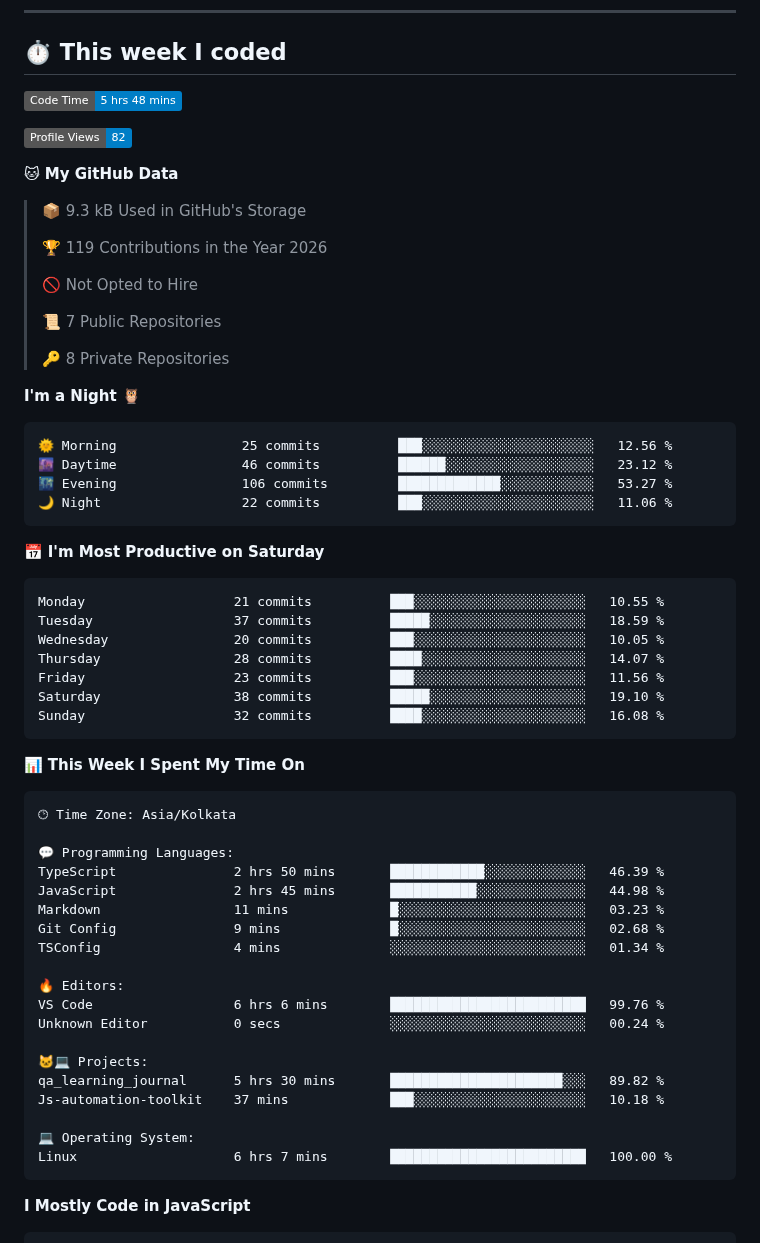
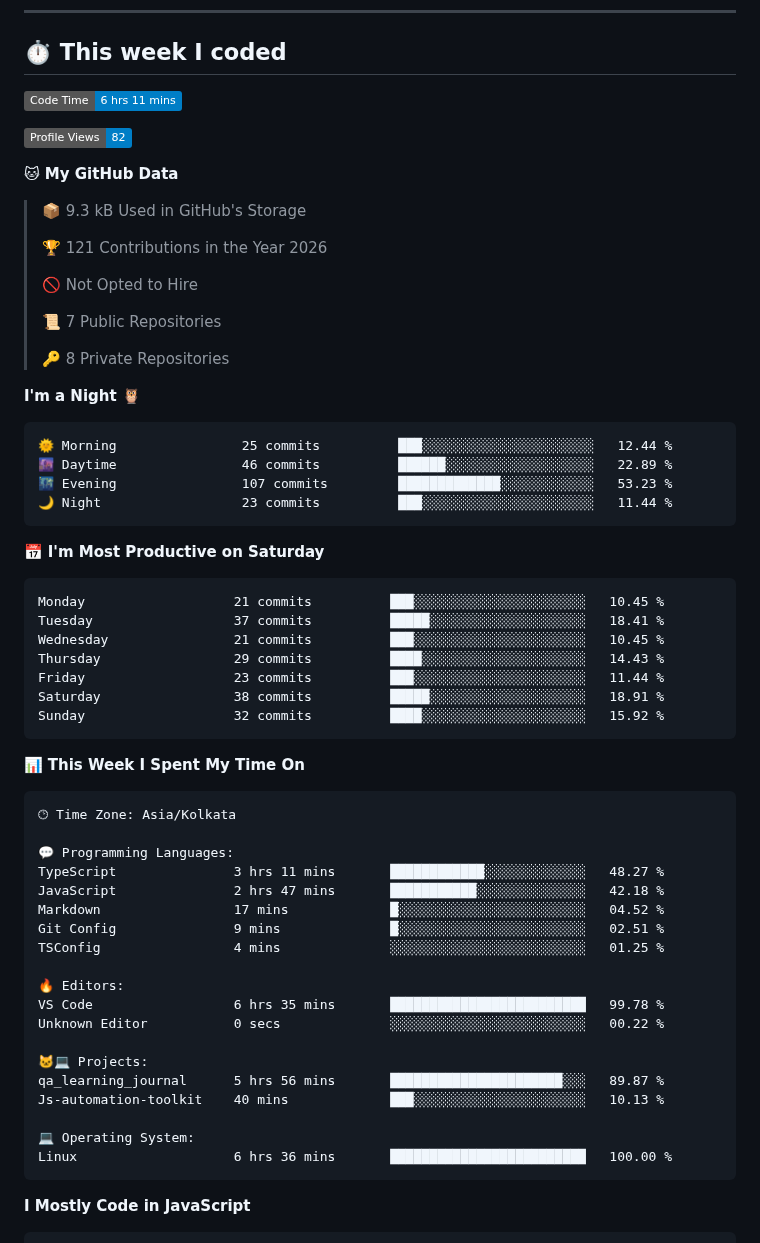
Before and after one commit to thebedigupta/thebedigupta, a Markdown page: README.md, the part around one of its changes. GitHub-like rendering; badges without logos.

Commit message:
Updated with Dev Metrics

````diff
--- a/README.md
+++ b/README.md
@@ -47,7 +47,7 @@ Process       Agile · STLC · JIRA
 ## ⏱️ This week I coded
 
 <!--START_SECTION:waka-->
-![Code Time](http://img.shields.io/badge/Code%20Time-5%20hrs%2048%20mins-blue?style=flat)
+![Code Time](http://img.shields.io/badge/Code%20Time-6%20hrs%2011%20mins-blue?style=flat)
 
 ![Profile Views](http://img.shields.io/badge/Profile%20Views-82-blue?style=flat)
 
@@ -55,7 +55,7 @@ Process       Agile · STLC · JIRA
 
 > 📦 9.3 kB Used in GitHub's Storage
  >
-> 🏆 119 Contributions in the Year 2026
+> 🏆 121 Contributions in the Year 2026
  >
 > 🚫 Not Opted to Hire
  >
@@ -66,21 +66,21 @@ Process       Agile · STLC · JIRA
 **I'm a Night 🦉**
 
 ```text
-🌞 Morning                25 commits          ███░░░░░░░░░░░░░░░░░░░░░░   12.56 %
-🌆 Daytime                46 commits          ██████░░░░░░░░░░░░░░░░░░░   23.12 %
-🌃 Evening                106 commits         █████████████░░░░░░░░░░░░   53.27 %
-🌙 Night                  22 commits          ███░░░░░░░░░░░░░░░░░░░░░░   11.06 %
+🌞 Morning                25 commits          ███░░░░░░░░░░░░░░░░░░░░░░   12.44 %
+🌆 Daytime                46 commits          ██████░░░░░░░░░░░░░░░░░░░   22.89 %
+🌃 Evening                107 commits         █████████████░░░░░░░░░░░░   53.23 %
+🌙 Night                  23 commits          ███░░░░░░░░░░░░░░░░░░░░░░   11.44 %
 ```
 📅 **I'm Most Productive on Saturday**
 
 ```text
-Monday                   21 commits          ███░░░░░░░░░░░░░░░░░░░░░░   10.55 %
-Tuesday                  37 commits          █████░░░░░░░░░░░░░░░░░░░░   18.59 %
-Wednesday                20 commits          ███░░░░░░░░░░░░░░░░░░░░░░   10.05 %
-Thursday                 28 commits          ████░░░░░░░░░░░░░░░░░░░░░   14.07 %
-Friday                   23 commits          ███░░░░░░░░░░░░░░░░░░░░░░   11.56 %
-Saturday                 38 commits          █████░░░░░░░░░░░░░░░░░░░░   19.10 %
-Sunday                   32 commits          ████░░░░░░░░░░░░░░░░░░░░░   16.08 %
+Monday                   21 commits          ███░░░░░░░░░░░░░░░░░░░░░░   10.45 %
+Tuesday                  37 commits          █████░░░░░░░░░░░░░░░░░░░░   18.41 %
+Wednesday                21 commits          ███░░░░░░░░░░░░░░░░░░░░░░   10.45 %
+Thursday                 29 commits          ████░░░░░░░░░░░░░░░░░░░░░   14.43 %
+Friday                   23 commits          ███░░░░░░░░░░░░░░░░░░░░░░   11.44 %
+Saturday                 38 commits          █████░░░░░░░░░░░░░░░░░░░░   18.91 %
+Sunday                   32 commits          ████░░░░░░░░░░░░░░░░░░░░░   15.92 %
 ```
 
 
@@ -90,22 +90,22 @@ Sunday                   32 commits          ████░░░░░░░
 🕑︎ Time Zone: Asia/Kolkata
 
 💬 Programming Languages:
-TypeScript               2 hrs 50 mins       ████████████░░░░░░░░░░░░░   46.39 %
-JavaScript               2 hrs 45 mins       ███████████░░░░░░░░░░░░░░   44.98 %
-Markdown                 11 mins             █░░░░░░░░░░░░░░░░░░░░░░░░   03.23 %
-Git Config               9 mins              █░░░░░░░░░░░░░░░░░░░░░░░░   02.68 %
-TSConfig                 4 mins              ░░░░░░░░░░░░░░░░░░░░░░░░░   01.34 %
+TypeScript               3 hrs 11 mins       ████████████░░░░░░░░░░░░░   48.27 %
+JavaScript               2 hrs 47 mins       ███████████░░░░░░░░░░░░░░   42.18 %
+Markdown                 17 mins             █░░░░░░░░░░░░░░░░░░░░░░░░   04.52 %
+Git Config               9 mins              █░░░░░░░░░░░░░░░░░░░░░░░░   02.51 %
+TSConfig                 4 mins              ░░░░░░░░░░░░░░░░░░░░░░░░░   01.25 %
 
 🔥 Editors:
-VS Code                  6 hrs 6 mins        █████████████████████████   99.76 %
-Unknown Editor           0 secs              ░░░░░░░░░░░░░░░░░░░░░░░░░   00.24 %
+VS Code                  6 hrs 35 mins       █████████████████████████   99.78 %
+Unknown Editor           0 secs              ░░░░░░░░░░░░░░░░░░░░░░░░░   00.22 %
 
 🐱‍💻 Projects:
-qa_learning_journal      5 hrs 30 mins       ██████████████████████░░░   89.82 %
-Js-automation-toolkit    37 mins             ███░░░░░░░░░░░░░░░░░░░░░░   10.18 %
+qa_learning_journal      5 hrs 56 mins       ██████████████████████░░░   89.87 %
+Js-automation-toolkit    40 mins             ███░░░░░░░░░░░░░░░░░░░░░░   10.13 %
 
 💻 Operating System:
-Linux                    6 hrs 7 mins        █████████████████████████   100.00 %
+Linux                    6 hrs 36 mins       █████████████████████████   100.00 %
 ```
 
 **I Mostly Code in JavaScript**
````
Also changed, not shown: other parts of README.md (+1 -1 lines), assets/bar_graph.png.
